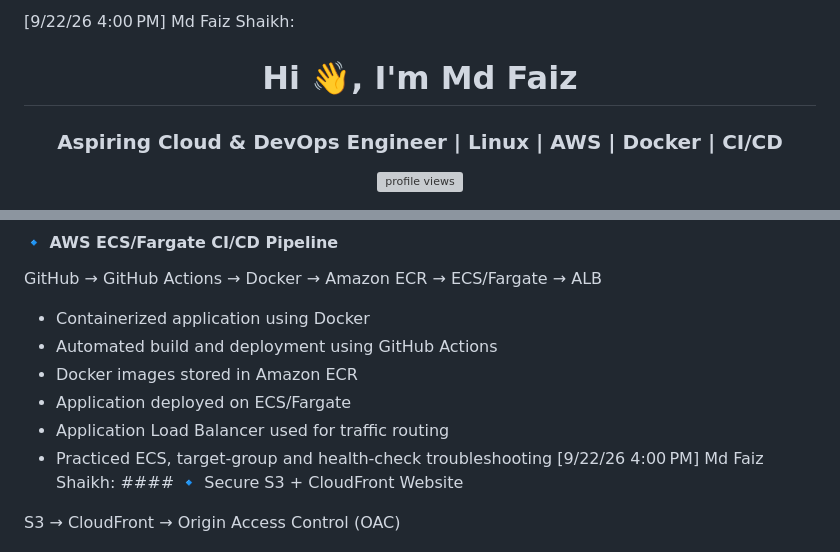
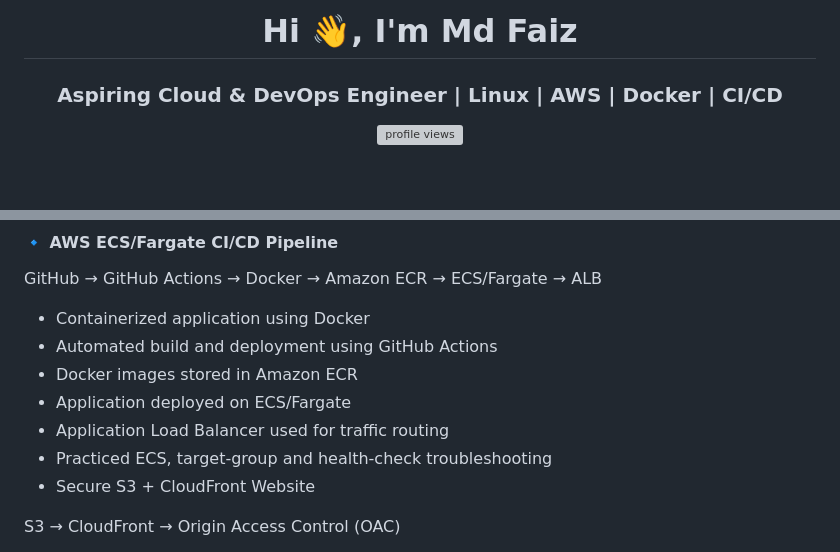
Before and after one commit to shaikhmdfaiz979/shaikhmdfaiz979, a Markdown page: README.md, 2 parts joined by grey strips. Drawn GitHub-style; blank space fills up the shorter version; grey boxes are pictures that could not be loaded.

Commit message:
Fix formatting and update project details in README

```diff
--- a/README.md
+++ b/README.md
@@ -1,4 +1,4 @@
-[9/22/26 4:00 PM] Md Faiz Shaikh: <h1 align="center">Hi 👋, I'm Md Faiz</h1>
+<h1 align="center">Hi 👋, I'm Md Faiz</h1>
 
 <h3 align="center">Aspiring Cloud & DevOps Engineer | Linux | AWS | Docker | CI/CD</h3>
 
@@ -106,7 +106,7 @@ GitHub → GitHub Actions → Docker → Amazon ECR → ECS/Fargate → ALB
 - Application deployed on ECS/Fargate
 - Application Load Balancer used for traffic routing
 - Practiced ECS, target-group and health-check troubleshooting
-[9/22/26 4:00 PM] Md Faiz Shaikh: #### 🔹 Secure S3 + CloudFront Website
+- Secure S3 + CloudFront Website
 
 S3 → CloudFront → Origin Access Control (OAC)
 
```
Also changed, not shown: other parts of README.md (+1 -1 lines).
